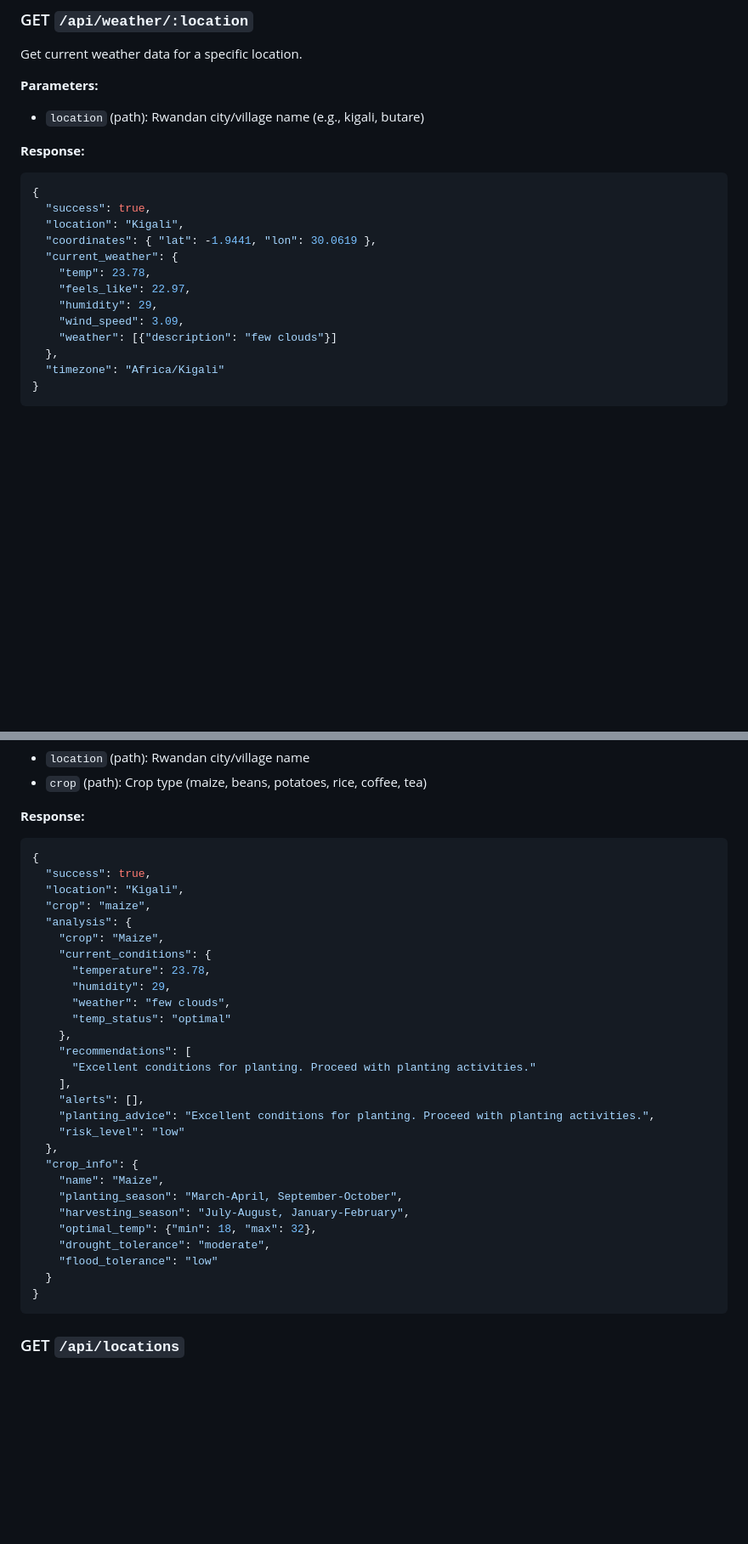
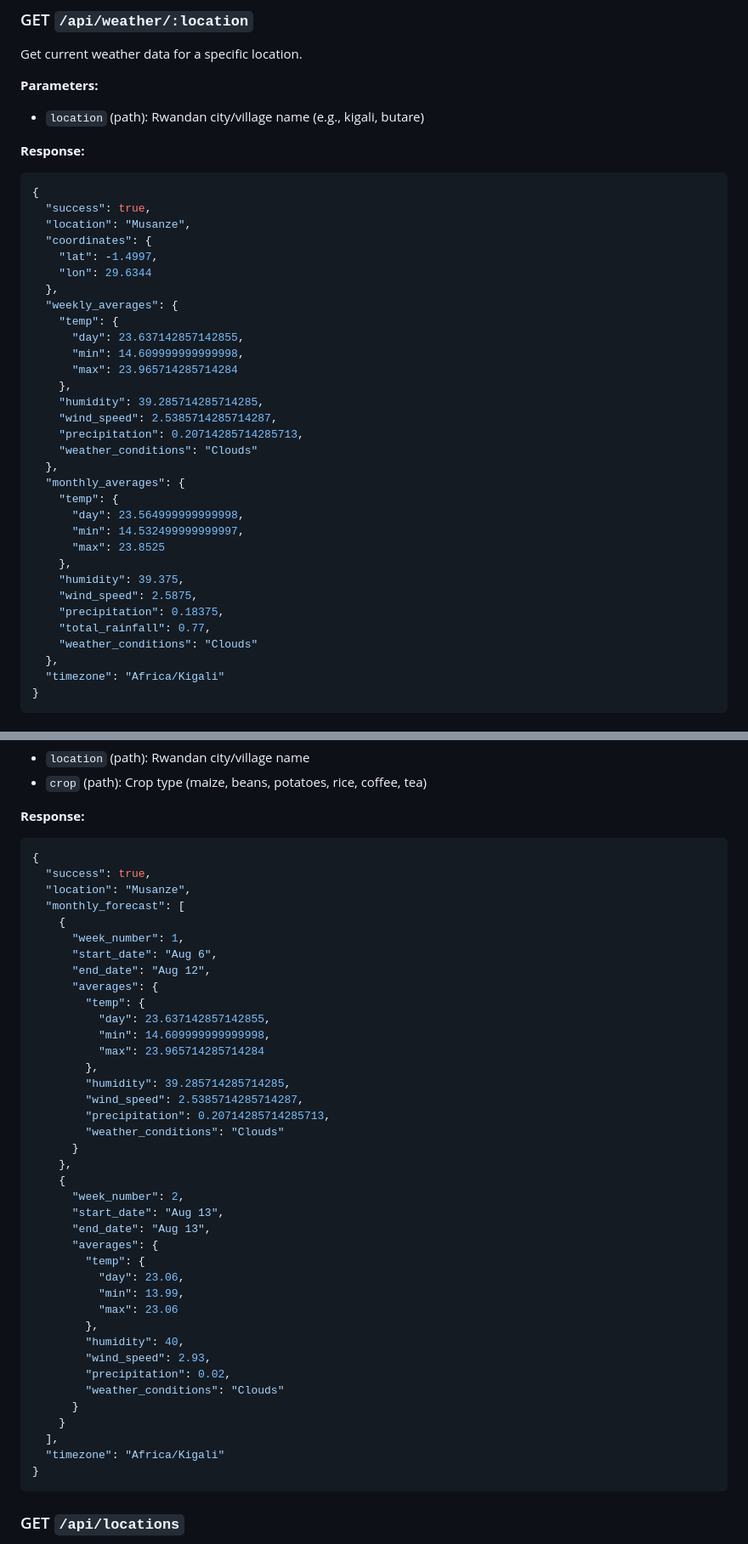
Before and after one commit to IH-honnette/web_infrastructure_summative, a Markdown page: README.md, 2 parts joined by grey strips. Shown: that part at 85% size. GitHub-like rendering; blank space fills up the shorter version.

````diff
--- a/README.md
+++ b/README.md
@@ -87,14 +76,33 @@ Get current weather data for a specific location.
 ```json
 {
   "success": true,
-  "location": "Kigali",
-  "coordinates": { "lat": -1.9441, "lon": 30.0619 },
-  "current_weather": {
-    "temp": 23.78,
-    "feels_like": 22.97,
-    "humidity": 29,
-    "wind_speed": 3.09,
-    "weather": [{"description": "few clouds"}]
+  "location": "Musanze",
+  "coordinates": {
+    "lat": -1.4997,
+    "lon": 29.6344
+  },
+  "weekly_averages": {
+    "temp": {
+      "day": 23.637142857142855,
+      "min": 14.609999999999998,
+      "max": 23.965714285714284
+    },
+    "humidity": 39.285714285714285,
+    "wind_speed": 2.5385714285714287,
+    "precipitation": 0.20714285714285713,
+    "weather_conditions": "Clouds"
+  },
+  "monthly_averages": {
+    "temp": {
+      "day": 23.564999999999998,
+      "min": 14.532499999999997,
+      "max": 23.8525
+    },
+    "humidity": 39.375,
+    "wind_speed": 2.5875,
+    "precipitation": 0.18375,
+    "total_rainfall": 0.77,
+    "weather_conditions": "Clouds"
   },
   "timezone": "Africa/Kigali"
 }
@@ -114,31 +122,42 @@ Get agricultural insights for a specific crop and location.
 ```json
 {
   "success": true,
-  "location": "Kigali",
-  "crop": "maize",
-  "analysis": {
-    "crop": "Maize",
-    "current_conditions": {
-      "temperature": 23.78,
-      "humidity": 29,
-      "weather": "few clouds",
-      "temp_status": "optimal"
+  "location": "Musanze",
+  "monthly_forecast": [
+    {
+      "week_number": 1,
+      "start_date": "Aug 6",
+      "end_date": "Aug 12",
+      "averages": {
+        "temp": {
+          "day": 23.637142857142855,
+          "min": 14.609999999999998,
+          "max": 23.965714285714284
+        },
+        "humidity": 39.285714285714285,
+        "wind_speed": 2.5385714285714287,
+        "precipitation": 0.20714285714285713,
+        "weather_conditions": "Clouds"
+      }
     },
-    "recommendations": [
-      "Excellent conditions for planting. Proceed with planting activities."
-    ],
-    "alerts": [],
-    "planting_advice": "Excellent conditions for planting. Proceed with planting activities.",
-    "risk_level": "low"
-  },
-  "crop_info": {
-    "name": "Maize",
-    "planting_season": "March-April, September-October",
-    "harvesting_season": "July-August, January-February",
-    "optimal_temp": {"min": 18, "max": 32},
-    "drought_tolerance": "moderate",
-    "flood_tolerance": "low"
-  }
+    {
+      "week_number": 2,
+      "start_date": "Aug 13",
+      "end_date": "Aug 13",
+      "averages": {
+        "temp": {
+          "day": 23.06,
+          "min": 13.99,
+          "max": 23.06
+        },
+        "humidity": 40,
+        "wind_speed": 2.93,
+        "precipitation": 0.02,
+        "weather_conditions": "Clouds"
+      }
+    }
+  ],
+  "timezone": "Africa/Kigali"
 }
 ```
 
````
Also changed, not shown: other parts of README.md (+5 -81 lines).
